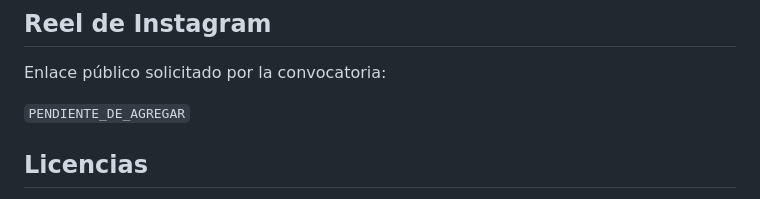
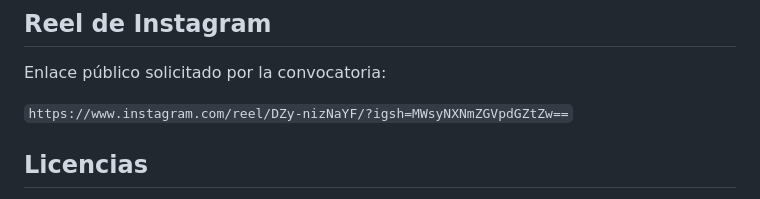
Before and after one commit to Daxtiniyni/copa-futbotmx-SAMurIAs, a Markdown page: README.md, the part around the change. Rendered like a GitHub page.

```diff
--- a/README.md
+++ b/README.md
@@ -299,7 +299,7 @@ excluidos del repositorio.
 
 Enlace público solicitado por la convocatoria:
 
-`PENDIENTE_DE_AGREGAR`
+`https://www.instagram.com/reel/DZy-nizNaYF/?igsh=MWsyNXNmZGVpdGZtZw==`
 
 ## Licencias
 
```
